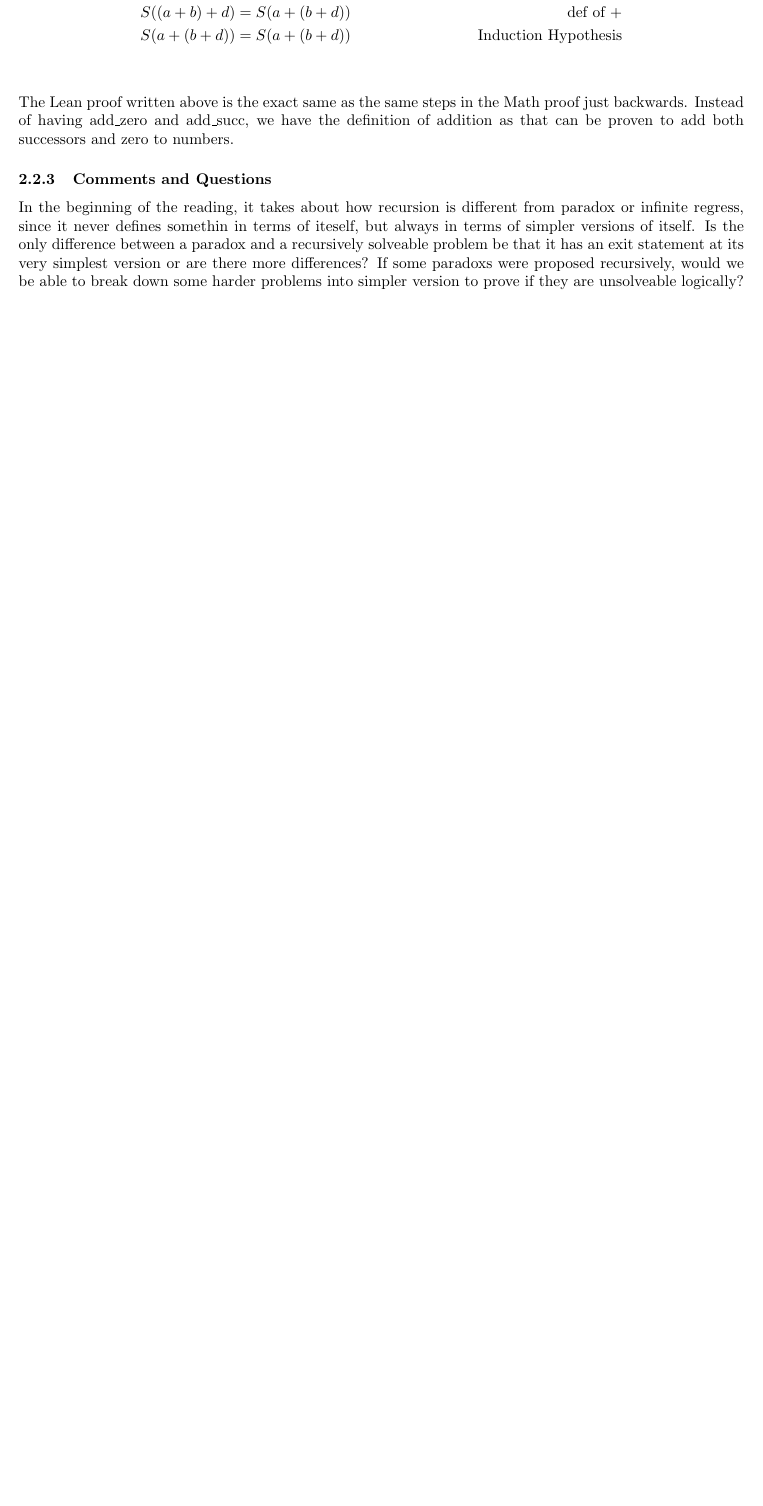
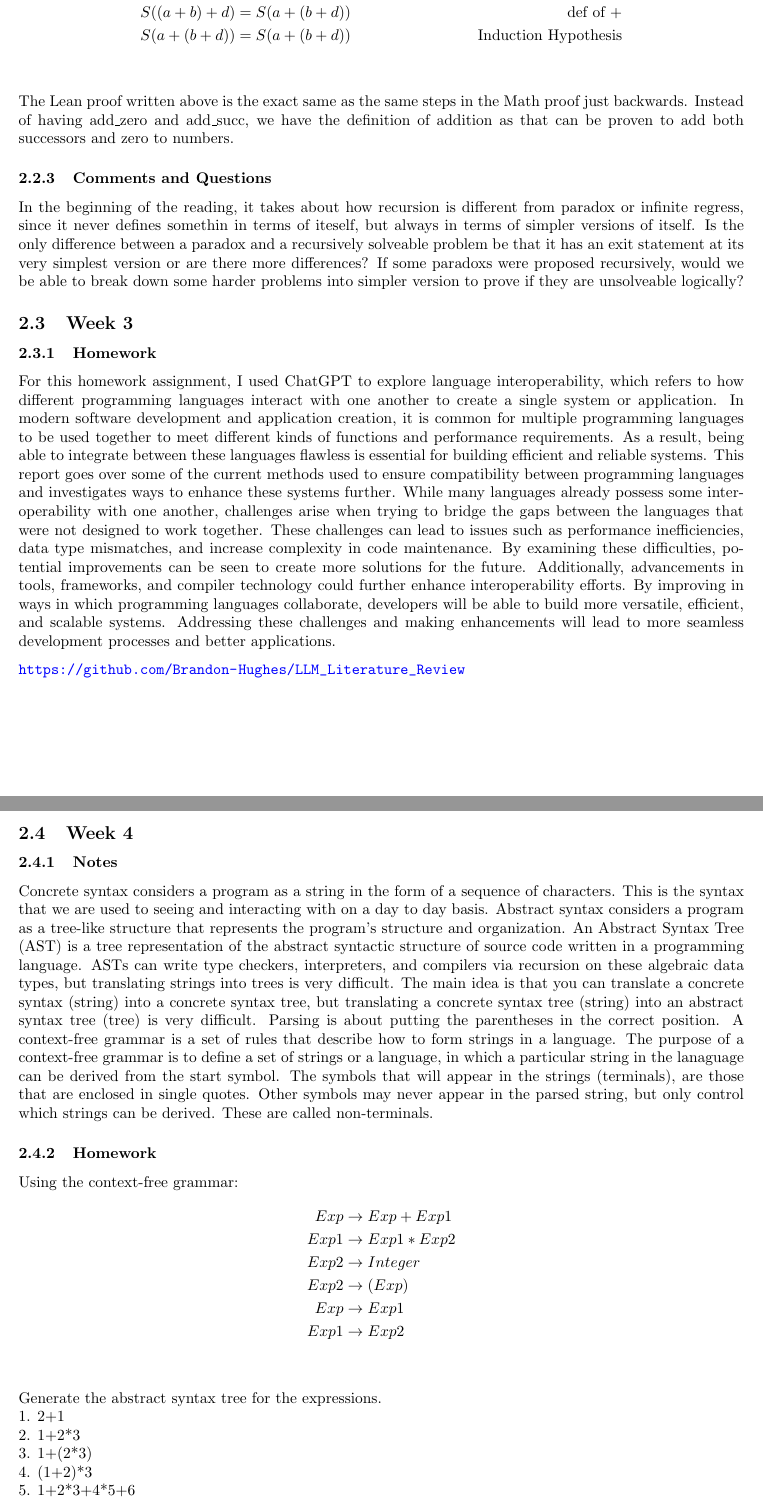
Before and after one commit to Brandon-Hughes/Programming-Languages, a LaTeX paper (Report/report.tex): part of page 6 of 6 before the commit and two parts of pages 6 and 7 of 9 after it, the two joined at a grey line, cut so that both start at the same text, the shorter picture padded with empty space. The pictures show the PDF file Report/report.pdf that the author committed with the source.

Commit message:
Adds Week 4

```diff
--- a/Report/report.tex
+++ b/Report/report.tex
@@ -297,3 +300,50 @@ successors and zero to numbers.
 
 In the beginning of the reading, it takes about how recursion is different from paradox or infinite regress, since it  never defines somethin in terms of iteself, but always in terms of simpler versions of itself. Is the only difference between a paradox and a recursively solveable problem be that it has an exit statement at its very simplest version or are there more differences? If some paradoxs were proposed recursively, would we be able to break down some harder problems into simpler version to prove if they are unsolveable logically?
 
+\subsection{Week 3}
+
+\subsubsection{Homework}
+
+For this homework assignment, I used ChatGPT to explore language interoperability, which refers to how different programming languages interact with one another to create a single system or application. In modern software development and application creation, it is common for multiple programming languages to be used together to meet different kinds of functions and performance requirements. As a result, being able to integrate between these languages flawless is essential for building efficient  and reliable systems. This report goes over some of the current methods used to ensure compatibility between programming languages and investigates ways to enhance these systems further. While many languages already possess some interoperability with one another, challenges arise when trying to bridge the gaps between the languages that were not designed to work together. These challenges can lead to issues such as performance inefficiencies, data type mismatches, and increase complexity in code maintenance. By examining these difficulties, potential improvements can be seen to create more solutions for the future. Additionally, advancements in tools, frameworks, and compiler technology could further enhance interoperability efforts. By improving in ways in which programming languages collaborate, developers will be able to build more versatile, efficient, and scalable systems. Addressing these challenges and making enhancements will lead to more seamless development processes and better applications.
+
+\url{https://github.com/Brandon-Hughes/LLM_Literature_Review}
+
+
+
+\subsection{Week 4}
+
+\subsubsection{Notes}
+
+Concrete syntax considers a program as a string in the form of a sequence of characters. This is the syntax that we are used to seeing and interacting with on a day to day basis.
+Abstract syntax considers a program as a tree-like structure that represents the program's structure and organization.
+An Abstract Syntax Tree (AST) is a tree representation of the abstract syntactic structure of source code written in a programming language.
+ASTs can write type checkers, interpreters, and compilers via recursion on these algebraic data types, but translating strings into trees is very difficult.
+The main idea is that you can translate a concrete syntax (string) into a concrete syntax tree, but translating a concrete syntax tree (string) into an abstract syntax tree (tree) is very difficult.
+Parsing is about putting the parentheses in the correct position.
+A context-free grammar is a set of rules that describe how to form strings in a language.
+The purpose of a context-free grammar is to define a set of strings or a language, in which a particular string in the lanaguage can be derived from the start symbol. The symbols that will appear in the strings (terminals), are those that are enclosed in single quotes.
+Other symbols may never appear in the parsed string, but only control which strings can be derived. These are called non-terminals.
+
+
+\subsubsection{Homework}
+Using the context-free grammar:
+\begin{align*}
+Exp &\rightarrow Exp + Exp1 \\
+Exp1 &\rightarrow Exp1 * Exp2 \\
+Exp2 &\rightarrow Integer \\
+Exp2 &\rightarrow ( Exp )  \\
+Exp &\rightarrow Exp1 \\
+Exp1 &\rightarrow Exp2 \\
+\end{align*}
+
+Generate the abstract syntax tree for the expressions. \\
+1. 2+1 \\
+2. 1+2*3 \\
+3. 1+(2*3) \\
+4. (1+2)*3 \\
+5. 1+2*3+4*5+6 \\
+
+\noindent
+The Abstract Syntax Trees for Problems 1 through 5 are shown below:
+
+\includegraphics[width=0.8\textwidth]{img/HW4.jpg}
```
Also changed, not shown: Report/report.pdf, Report/report.tex (17 more changed lines).
